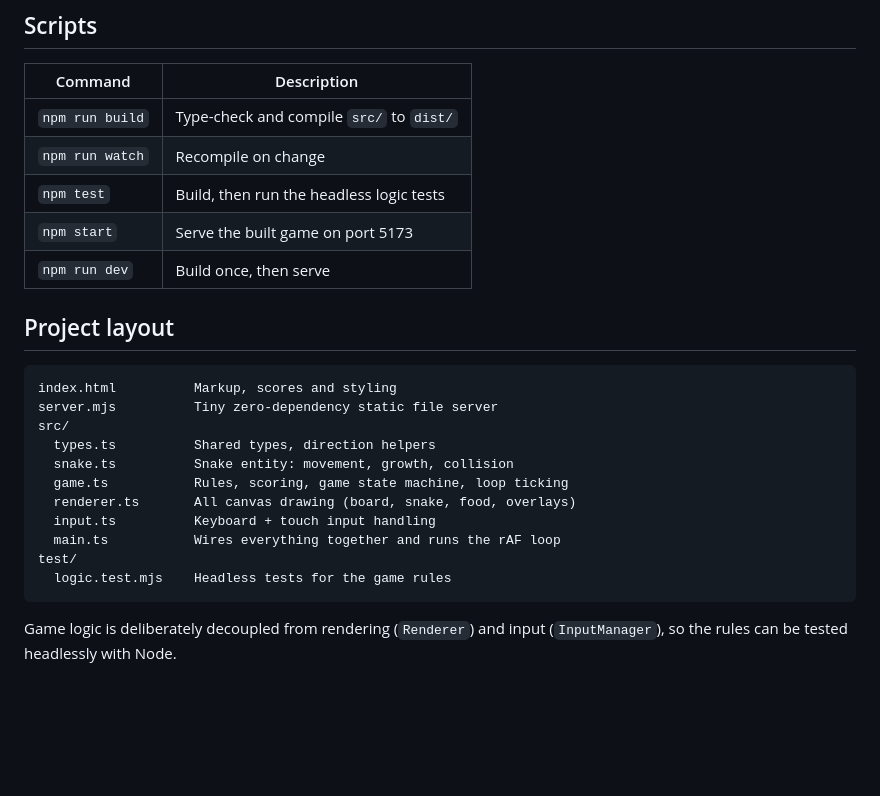
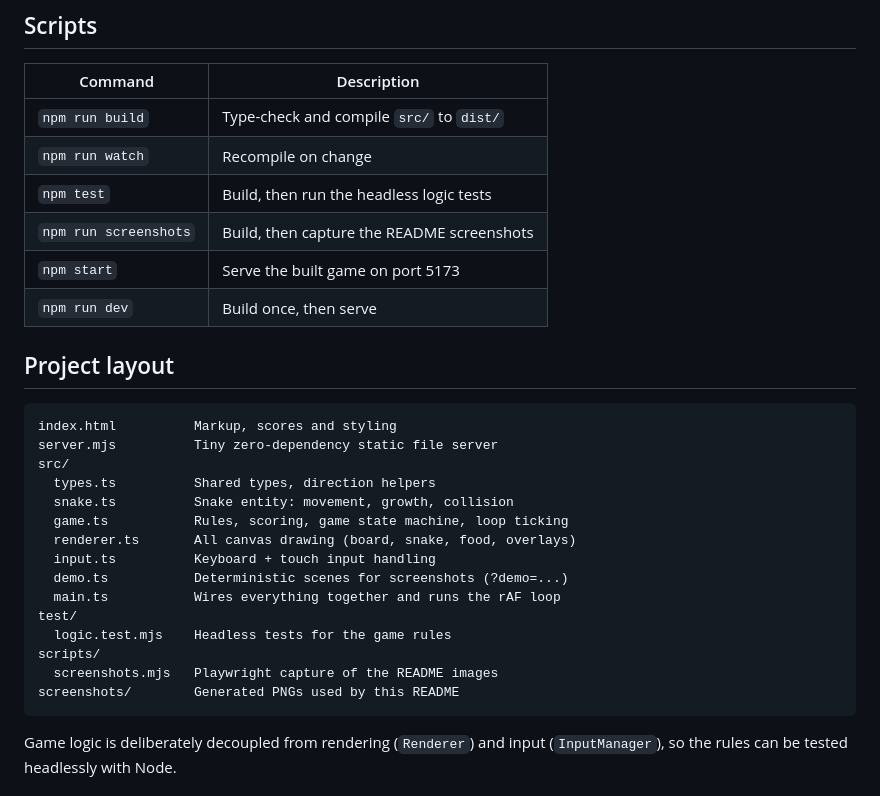
Before and after one commit to weiliy/snake-typescript, a Markdown page: README.md, the part around one of its changes. Rendered like a GitHub page; blank space fills up the shorter version.

````diff
--- a/README.md
+++ b/README.md
@@ -60,6 +72,7 @@ automatically tries the next free port and prints it. Set an explicit port with
 | `npm run build` | Type-check and compile `src/` to `dist/`     |
 | `npm run watch` | Recompile on change                          |
 | `npm test`      | Build, then run the headless logic tests     |
+| `npm run screenshots` | Build, then capture the README screenshots |
 | `npm start`     | Serve the built game on port 5173            |
 | `npm run dev`   | Build once, then serve                       |
 
@@ -74,9 +87,13 @@ src/
   game.ts           Rules, scoring, game state machine, loop ticking
   renderer.ts       All canvas drawing (board, snake, food, overlays)
   input.ts          Keyboard + touch input handling
+  demo.ts           Deterministic scenes for screenshots (?demo=...)
   main.ts           Wires everything together and runs the rAF loop
 test/
   logic.test.mjs    Headless tests for the game rules
+scripts/
+  screenshots.mjs   Playwright capture of the README images
+screenshots/        Generated PNGs used by this README
 ```
 
 Game logic is deliberately decoupled from rendering (`Renderer`) and input
````
Also changed, not shown: other parts of README.md (+12 -0 lines), screenshots/board.png (added), screenshots/gameover.png (added), screenshots/gameplay.png (added), screenshots/start.png (added), 5 other files.
